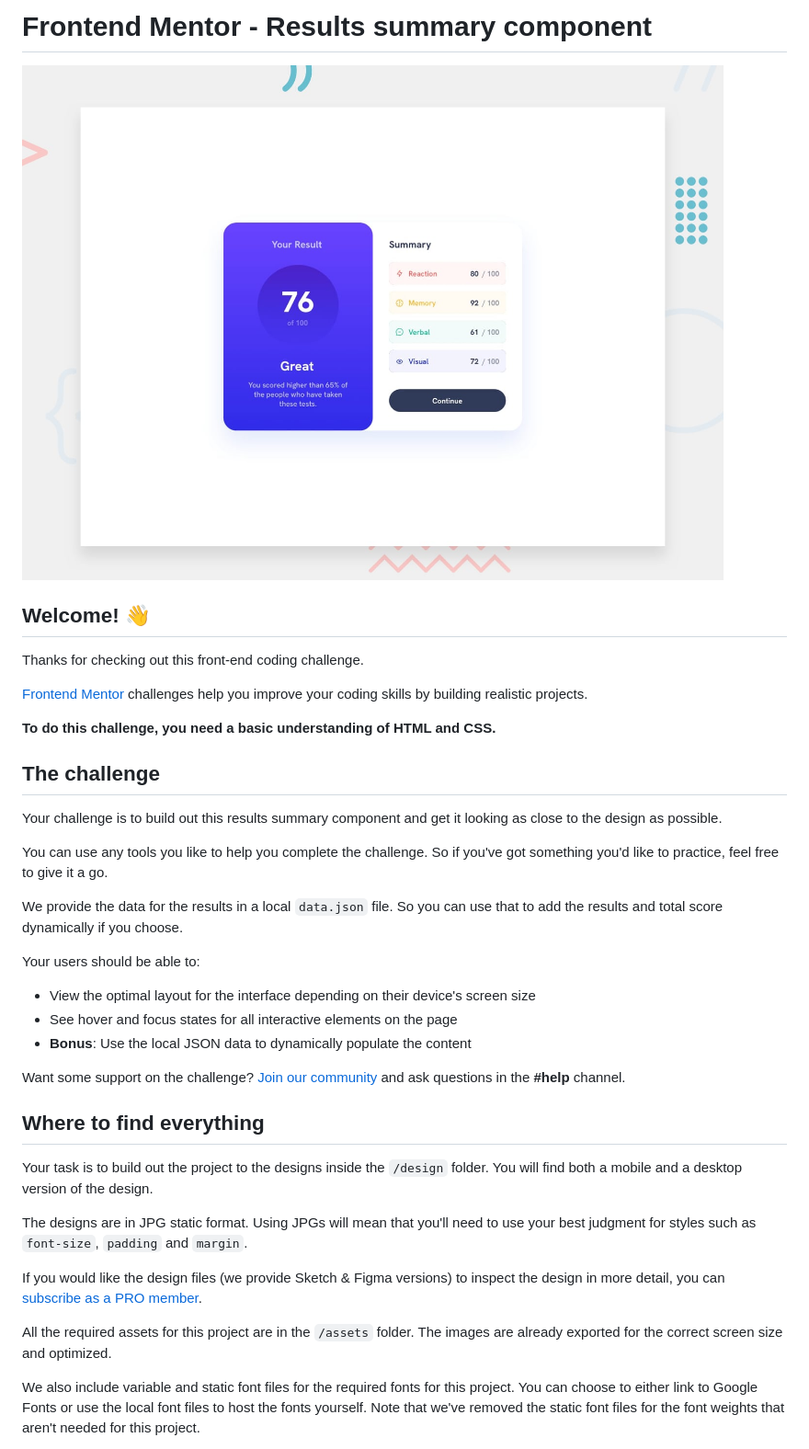
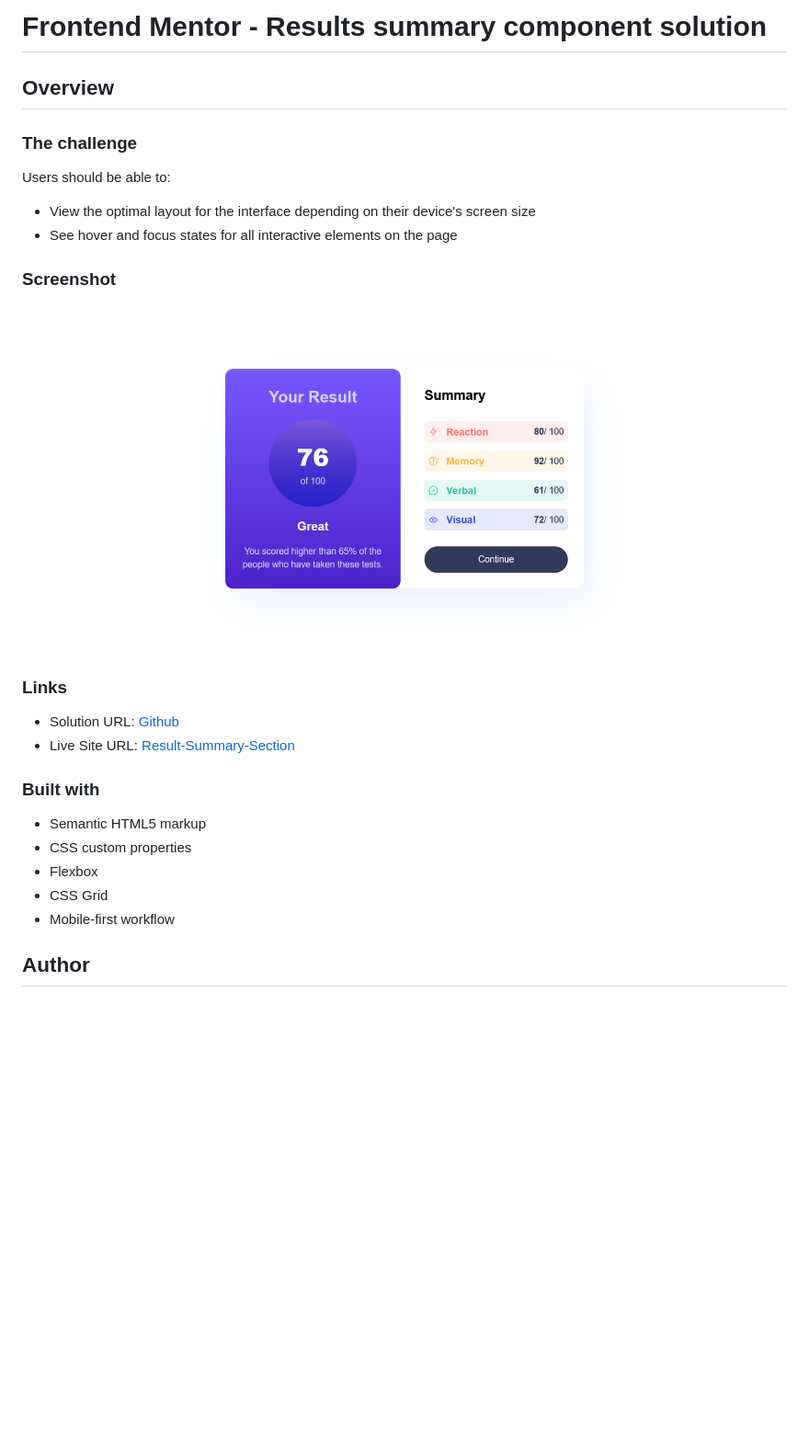
Before and after one commit to Shahzaib-ur-Rehman/result-summary-section, a Markdown page: README.md, the part around the change printed below. Shown: that part at 92% size. Drawn GitHub-style; pictures changed too: screenshot.png (added); blank space fills up the shorter version.

```diff
--- a/README.md
+++ b/README.md
@@ -1,40 +1,30 @@
-# Frontend Mentor - Results summary component
+# Frontend Mentor - Results summary component solution
 
-![Design preview for the Results summary component coding challenge](./design/desktop-preview.jpg)
+## Overview
 
-## Welcome! 👋
+### The challenge
 
-Thanks for checking out this front-end coding challenge.
-
-[Frontend Mentor](https://www.frontendmentor.io) challenges help you improve your coding skills by building realistic projects.
-
-**To do this challenge, you need a basic understanding of HTML and CSS.**
-
-## The challenge
-
-Your challenge is to build out this results summary component and get it looking as close to the design as possible.
-
-You can use any tools you like to help you complete the challenge. So if you've got something you'd like to practice, feel free to give it a go.
-
-We provide the data for the results in a local `data.json` file. So you can use that to add the results and total score dynamically if you choose.
-
-Your users should be able to:
+Users should be able to:
 
 - View the optimal layout for the interface depending on their device's screen size
 - See hover and focus states for all interactive elements on the page
-- **Bonus**: Use the local JSON data to dynamically populate the content
 
-Want some support on the challenge? [Join our community](https://www.frontendmentor.io/community) and ask questions in the **#help** channel.
+### Screenshot
 
-## Where to find everything
+![](./screenshot.png)
 
-Your task is to build out the project to the designs inside the `/design` folder. You will find both a mobile and a desktop version of the design.
+### Links
 
-The designs are in JPG static format. Using JPGs will mean that you'll need to use your best judgment for styles such as `font-size`, `padding` and `margin`.
+- Solution URL: [Github](https://github.com/Shahzaib-ur-Rehman/result-summary-section)
+- Live Site URL: [Result-Summary-Section](https://result-summary-section.vercel.app/)
 
-If you would like the design files (we provide Sketch & Figma versions) to inspect the design in more detail, you can [subscribe as a PRO member](https://www.frontendmentor.io/pro).
+### Built with
 
-All the required assets for this project are in the `/assets` folder. The images are already exported for the correct screen size and optimized.
+- Semantic HTML5 markup
+- CSS custom properties
+- Flexbox
+- CSS Grid
+- Mobile-first workflow
 
-We also include variable and static font files for the required fonts for this project. You can choose to either link to Google Fonts or use the local font files to host the fonts yourself. Note that we've removed the static font files for the font weights that aren't needed for this project.
+## Author
 
```
Also changed, not shown: other parts of README.md (+2 -57 lines), README-template.md (deleted, +0 -32 lines).
